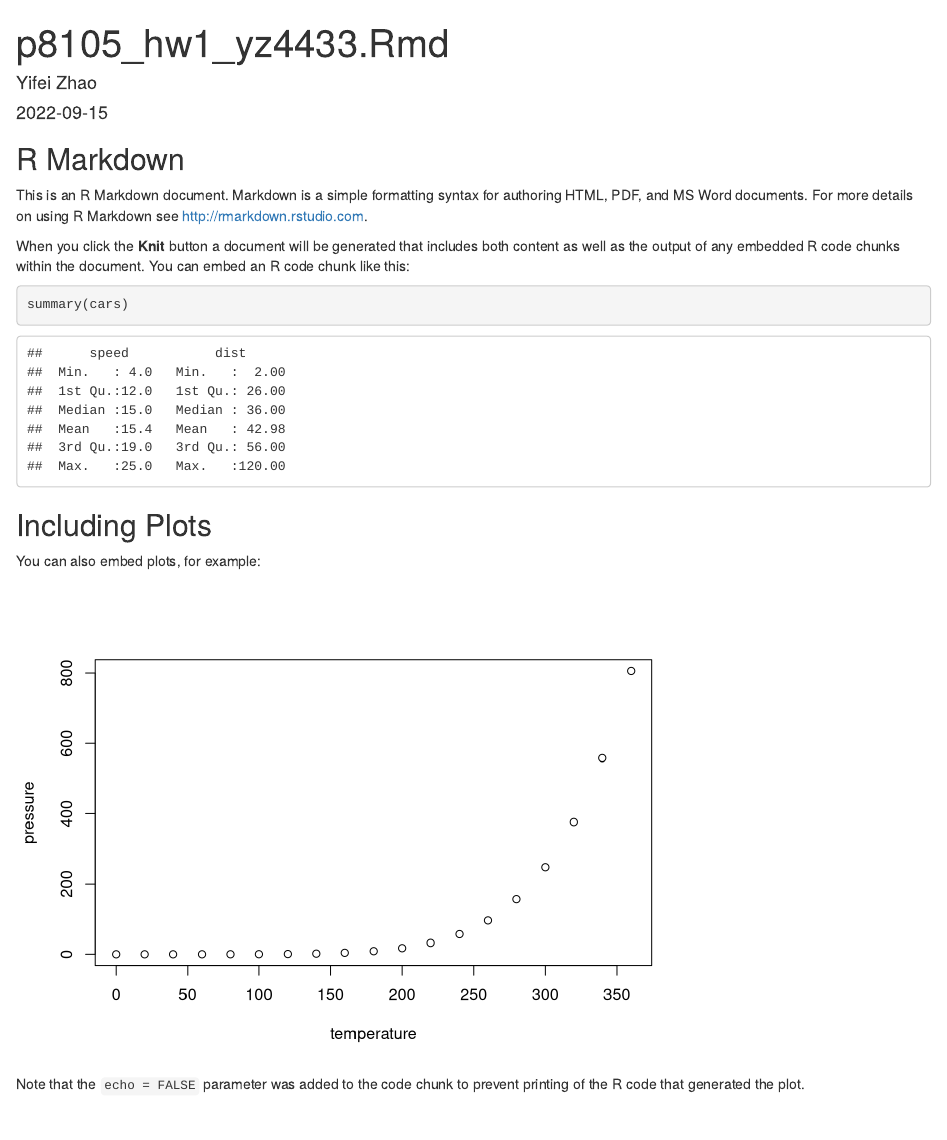
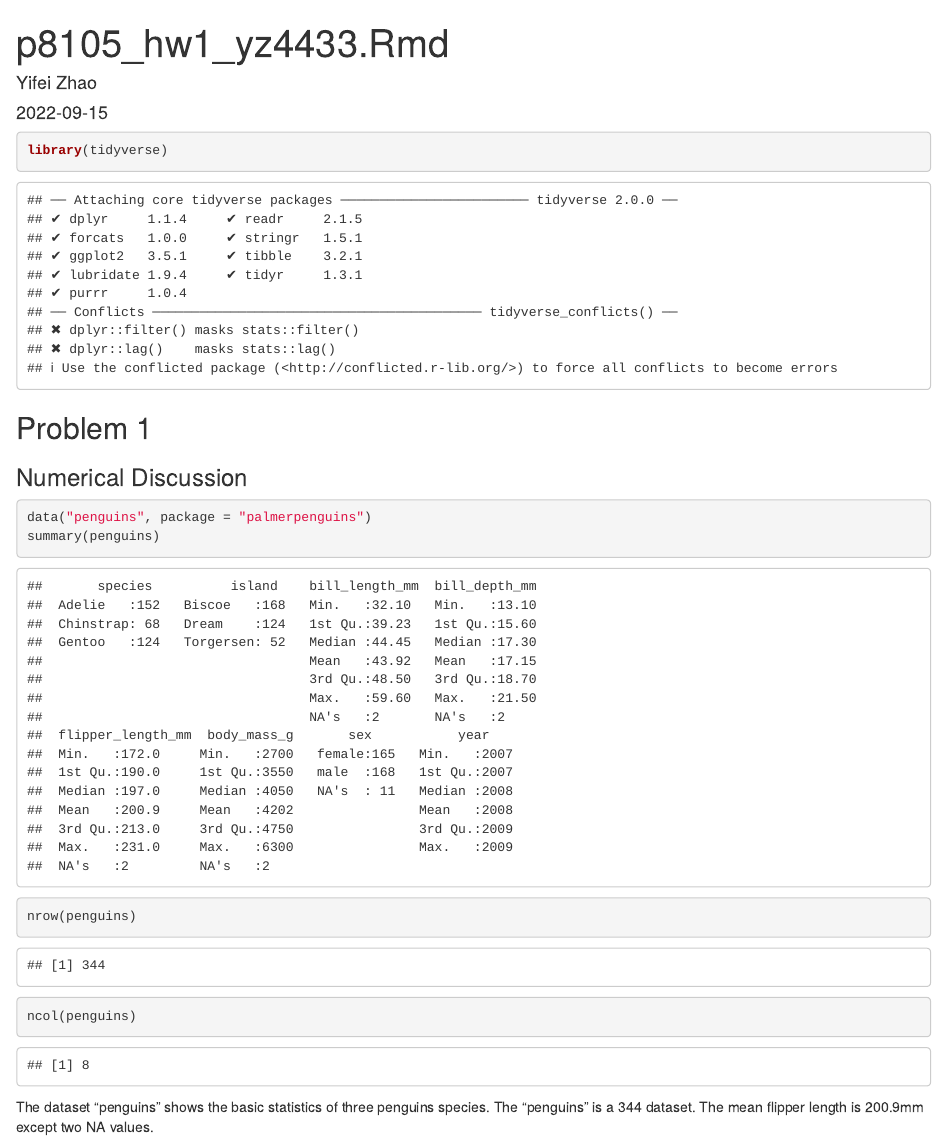
Before and after one commit to YIFEIZHAOCUIMC/p8105_hw1_yz4433, an R Markdown document (p8105_hw1_yz4433.Rmd): the page in a window 1100 px wide, from its top. Rendered offline with R 4.5, knitr and Pandoc, with nearby package versions.

Commit message:
A short description of the penguins dataset.

````diff
--- a/p8105_hw1_yz4433.Rmd
+++ b/p8105_hw1_yz4433.Rmd
@@ -5,26 +5,17 @@ date: "2022-09-15"
 output: html_document
 ---
 
-```{r setup, include=FALSE}
-knitr::opts_chunk$set(echo = TRUE)
+```{r}
+library(tidyverse)
 ```
 
-## R Markdown
+## Problem 1
 
-This is an R Markdown document. Markdown is a simple formatting syntax for authoring HTML, PDF, and MS Word documents. For more details on using R Markdown see <http://rmarkdown.rstudio.com>.
-
-When you click the **Knit** button a document will be generated that includes both content as well as the output of any embedded R code chunks within the document. You can embed an R code chunk like this:
-
-```{r cars}
-summary(cars)
+### Numerical Discussion
+```{r}
+data("penguins", package = "palmerpenguins")
+summary(penguins)
+nrow(penguins)
+ncol(penguins)
 ```
-
-## Including Plots
-
-You can also embed plots, for example:
-
-```{r pressure, echo=FALSE}
-plot(pressure)
-```
-
-Note that the `echo = FALSE` parameter was added to the code chunk to prevent printing of the R code that generated the plot.
+The dataset "penguins" shows the basic statistics of three penguins species. The "penguins" is a 344 \times 8 dataset. The mean flipper length is 200.9mm except two NA values.
````
